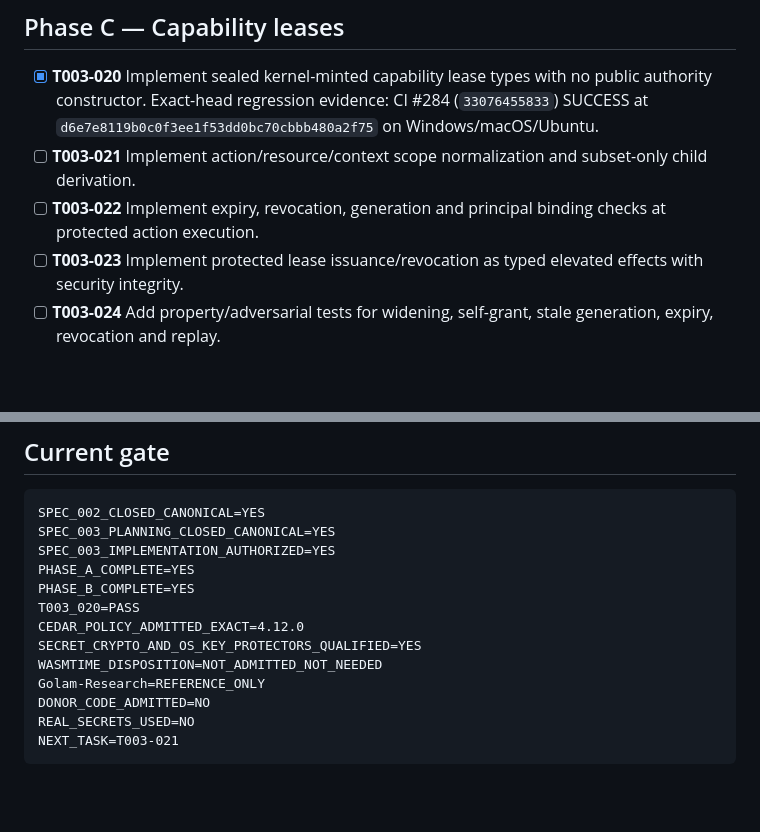
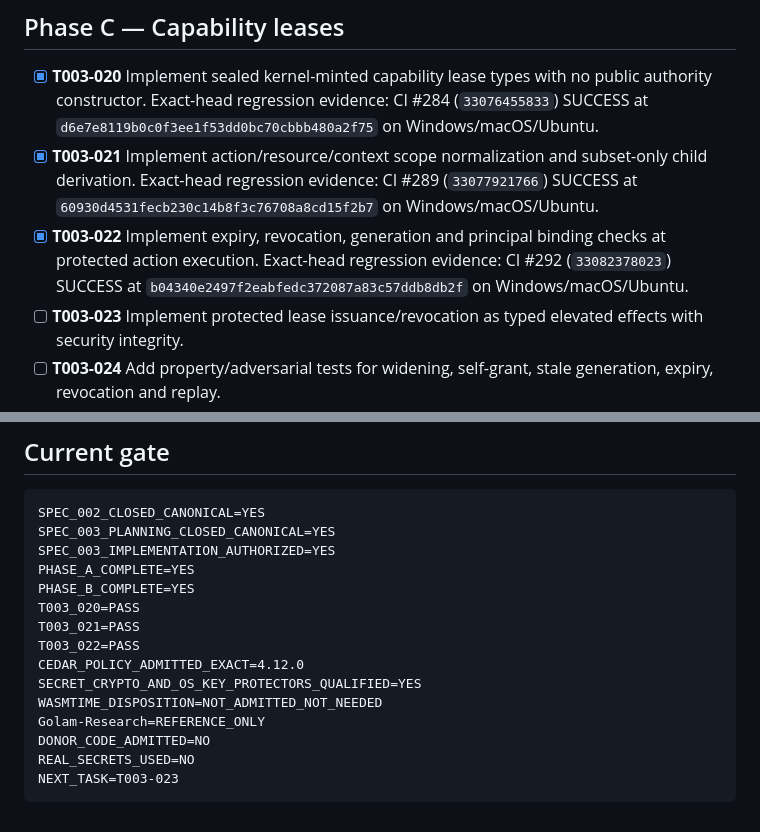
Before and after one commit to TheHalfMoon/Golam, a Markdown page: specs/003-identity-policy-secrets-sandbox/tasks.md, 2 parts joined by grey strips. Rendered like a GitHub page; blank space fills up the shorter version.

Commit message:
docs: record capability lease qualification

````diff
--- a/specs/003-identity-policy-secrets-sandbox/tasks.md
+++ b/specs/003-identity-policy-secrets-sandbox/tasks.md
@@ -31,8 +31,8 @@ Legend:
 ## Phase C — Capability leases
 
 - [x] **T003-020** Implement sealed kernel-minted capability lease types with no public authority constructor. Exact-head regression evidence: CI #284 (`33076455833`) SUCCESS at `d6e7e8119b0c0f3ee1f53dd0bc70cbbb480a2f75` on Windows/macOS/Ubuntu.
-- [ ] **T003-021** Implement action/resource/context scope normalization and subset-only child derivation.
-- [ ] **T003-022** Implement expiry, revocation, generation and principal binding checks at protected action execution.
+- [x] **T003-021** Implement action/resource/context scope normalization and subset-only child derivation. Exact-head regression evidence: CI #289 (`33077921766`) SUCCESS at `60930d4531fecb230c14b8f3c76708a8cd15f2b7` on Windows/macOS/Ubuntu.
+- [x] **T003-022** Implement expiry, revocation, generation and principal binding checks at protected action execution. Exact-head regression evidence: CI #292 (`33082378023`) SUCCESS at `b04340e2497f2eabfedc372087a83c57ddb8db2f` on Windows/macOS/Ubuntu.
 - [ ] **T003-023** Implement protected lease issuance/revocation as typed elevated effects with security integrity.
 - [ ] **T003-024** Add property/adversarial tests for widening, self-grant, stale generation, expiry, revocation and replay.
 
@@ -113,11 +113,13 @@ SPEC_003_IMPLEMENTATION_AUTHORIZED=YES
 PHASE_A_COMPLETE=YES
 PHASE_B_COMPLETE=YES
 T003_020=PASS
+T003_021=PASS
+T003_022=PASS
 CEDAR_POLICY_ADMITTED_EXACT=4.12.0
 SECRET_CRYPTO_AND_OS_KEY_PROTECTORS_QUALIFIED=YES
 WASMTIME_DISPOSITION=NOT_ADMITTED_NOT_NEEDED
 Golam-Research=REFERENCE_ONLY
 DONOR_CODE_ADMITTED=NO
 REAL_SECRETS_USED=NO
-NEXT_TASK=T003-021
+NEXT_TASK=T003-023
 ```
````
